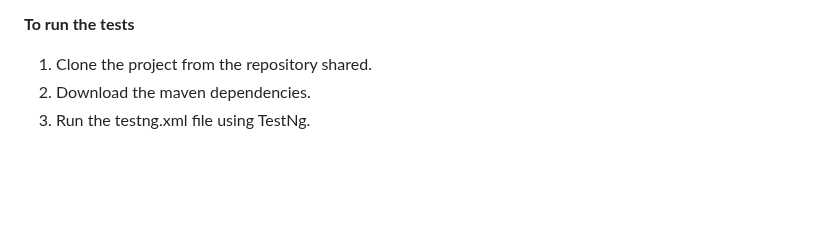
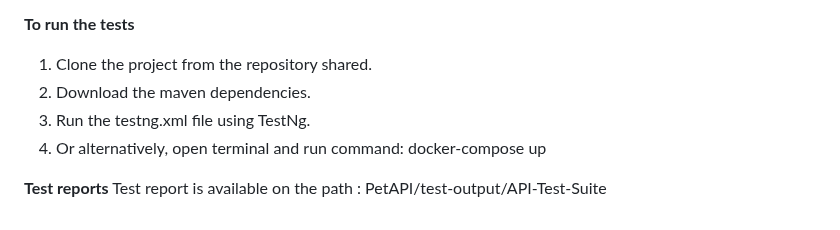
Before and after one commit to nishitgupta77/Nishit-Gupta, a Markdown page: PetAPI/README.md, the part around the change. Rendered like a GitHub page; blank space fills up the shorter version.

```diff
--- a/PetAPI/README.md
+++ b/PetAPI/README.md
@@ -92,5 +92,9 @@ Pom.xml: contains the maven dependencies.
 **To run the tests**
 
 1. Clone the project from the repository shared.
-1. Download the maven dependencies.
-1. Run the testng.xml file using TestNg.
+2. Download the maven dependencies.
+3. Run the testng.xml file using TestNg.
+4. Or alternatively, open terminal and run command: docker-compose up
+
+**Test reports**
+Test report is available on the path : PetAPI/test-output/API-Test-Suite
```
